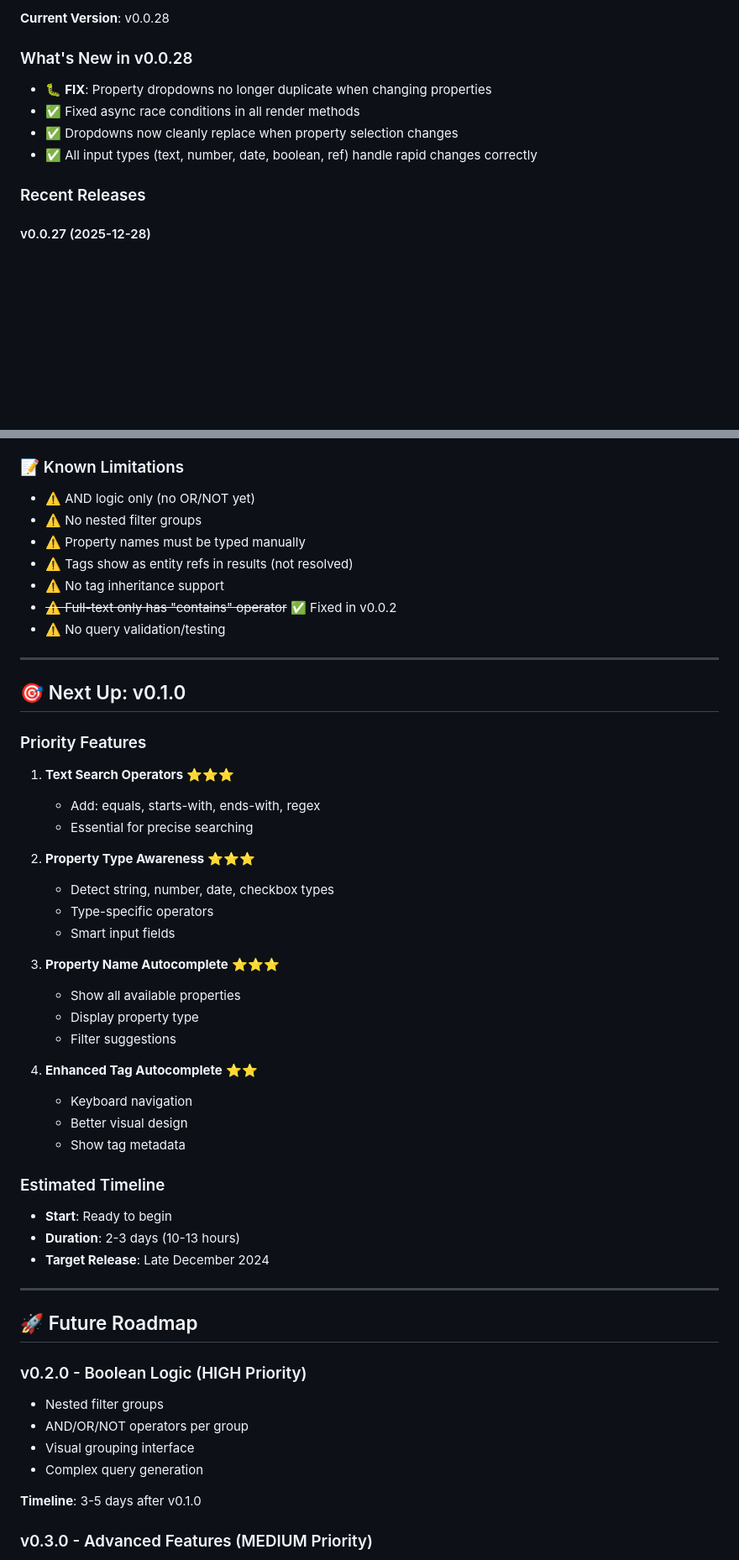
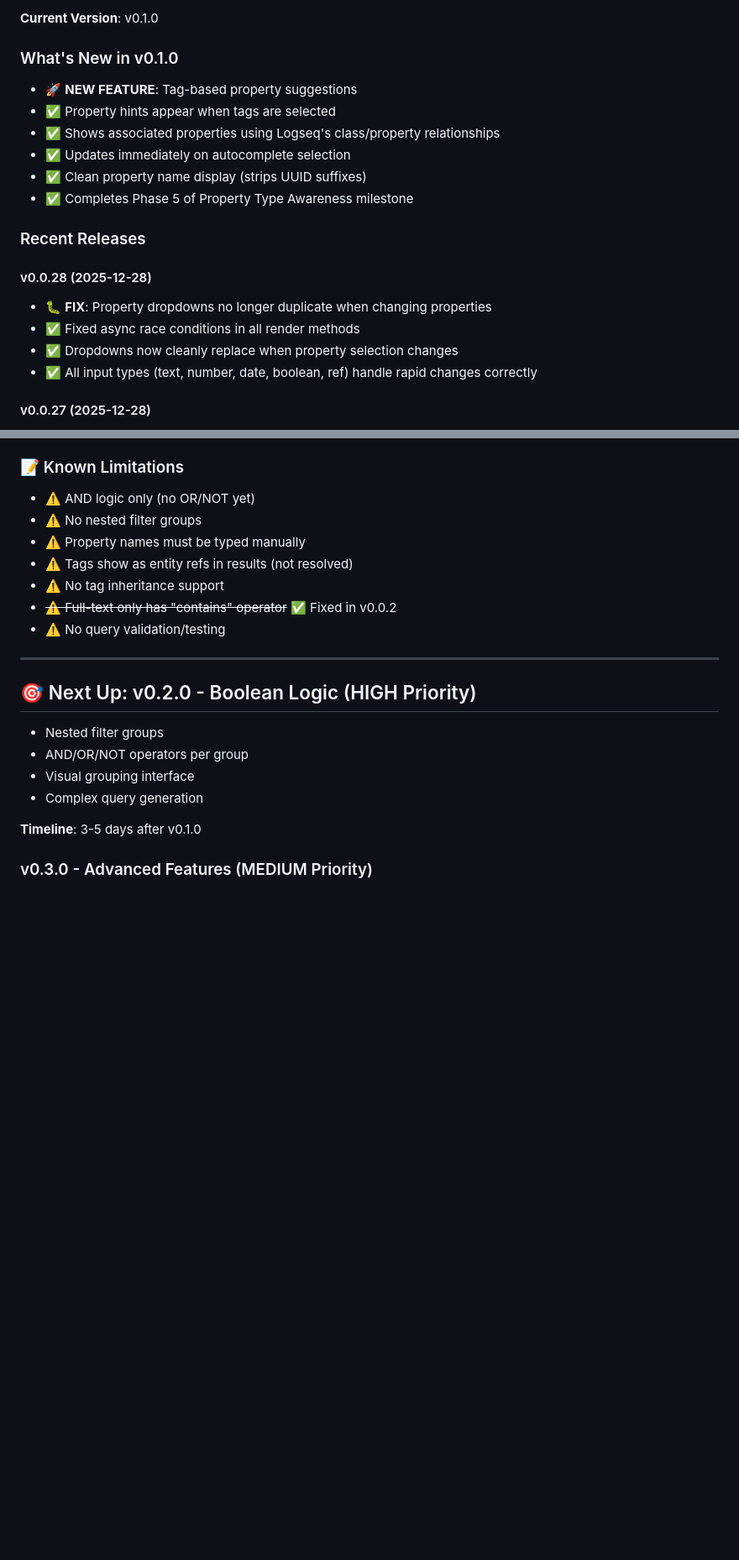
Before and after one commit to kerim/logseq-db-query-builder, a Markdown page: docs/PROJECT_STATUS.md, 2 parts joined by grey strips. Shown at 84% size. Rendered like a GitHub page; blank space fills up the shorter version.

Commit message:
Update PROJECT_STATUS.md - v0.1.0 milestone complete
- Mark all 5 phases of Property Type Awareness as complete
- Update current version to v0.1.0
- Add v0.1.0 release notes with tag suggestions feature
- Promote v0.2.0 to "Next Up" section
- Document completion date for Phase 5 (2025-12-28)

```diff
--- a/docs/PROJECT_STATUS.md
+++ b/docs/PROJECT_STATUS.md
@@ -4,13 +4,21 @@
 
-**Current Version**: v0.0.28
+**Current Version**: v0.1.0
 
-### What's New in v0.0.28
+### What's New in v0.1.0
+- 🚀 **NEW FEATURE**: Tag-based property suggestions
+- ✅ Property hints appear when tags are selected
+- ✅ Shows associated properties using Logseq's class/property relationships
+- ✅ Updates immediately on autocomplete selection
+- ✅ Clean property name display (strips UUID suffixes)
+- ✅ Completes Phase 5 of Property Type Awareness milestone
+
+### Recent Releases
+
+#### v0.0.28 (2025-12-28)
 - 🐛 **FIX**: Property dropdowns no longer duplicate when changing properties
 - ✅ Fixed async race conditions in all render methods
 - ✅ Dropdowns now cleanly replace when property selection changes
 - ✅ All input types (text, number, date, boolean, ref) handle rapid changes correctly
-
-### Recent Releases
 
 #### v0.0.27 (2025-12-28)
 - 🐛 **FIX**: Property values now populate dropdown correctly
@@ -241,38 +250,7 @@ All planning, investigation, and user decisions are complete. Implementation can
 
 ---
 
-## 🎯 Next Up: v0.1.0
-
-### Priority Features
-1. **Text Search Operators** ⭐⭐⭐
-   - Add: equals, starts-with, ends-with, regex
-   - Essential for precise searching
-
-2. **Property Type Awareness** ⭐⭐⭐
-   - Detect string, number, date, checkbox types
-   - Type-specific operators
-   - Smart input fields
-
-3. **Property Name Autocomplete** ⭐⭐⭐
-   - Show all available properties
-   - Display property type
-   - Filter suggestions
-
-4. **Enhanced Tag Autocomplete** ⭐⭐
-   - Keyboard navigation
-   - Better visual design
-   - Show tag metadata
-
-### Estimated Timeline
-- **Start**: Ready to begin
-- **Duration**: 2-3 days (10-13 hours)
-- **Target Release**: Late December 2024
-
----
-
-## 🚀 Future Roadmap
-
-### v0.2.0 - Boolean Logic (HIGH Priority)
+## 🎯 Next Up: v0.2.0 - Boolean Logic (HIGH Priority)
 - Nested filter groups
 - AND/OR/NOT operators per group
 - Visual grouping interface
```
Also changed, not shown: other parts of docs/PROJECT_STATUS.md (+9 -8 lines).
